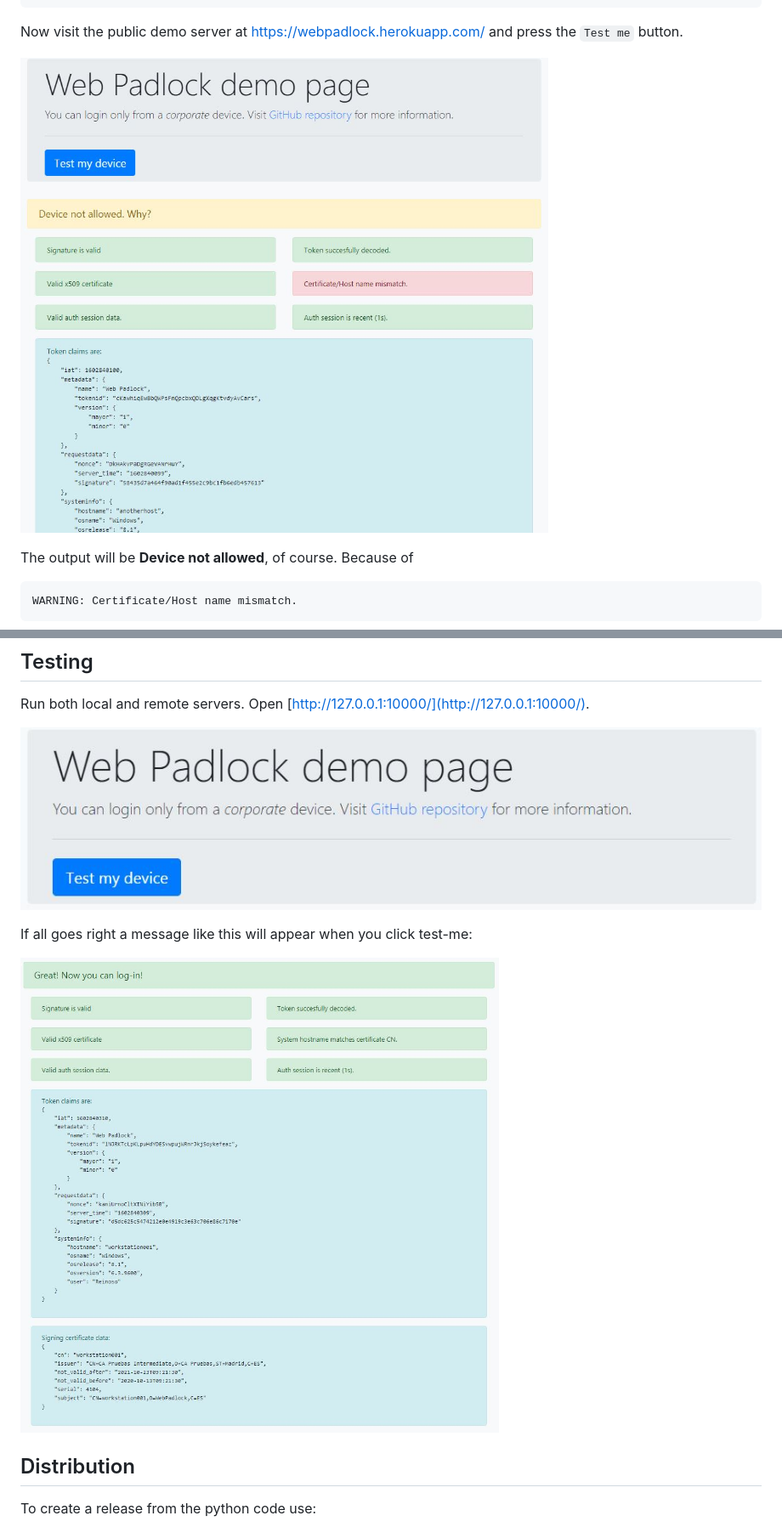
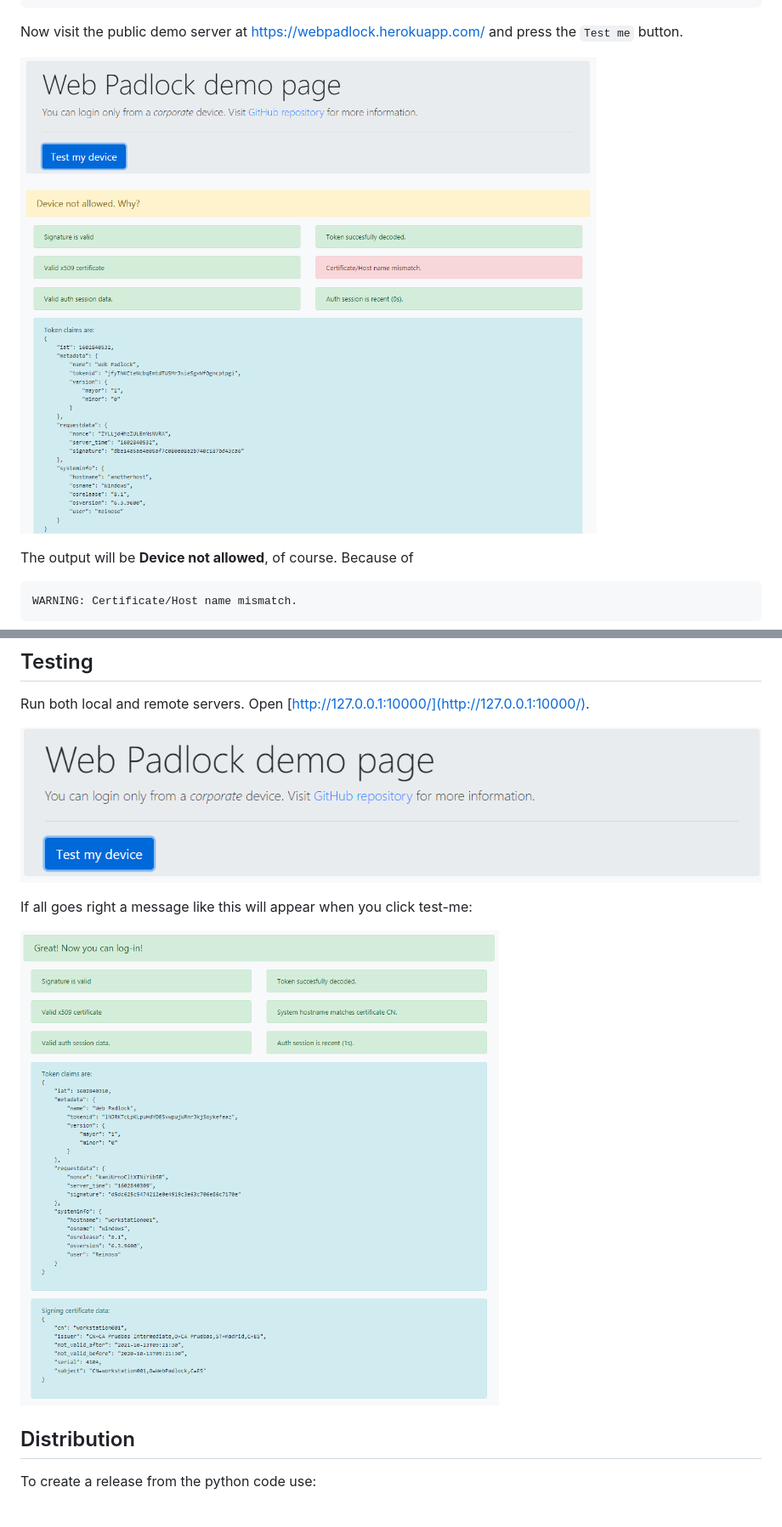
Before and after one commit to BelmY/webpadlock, a Markdown page: README.md, 2 parts joined by grey strips. Shown: that part at 85% size. GitHub-like rendering; pictures changed too: img/success.jpg (deleted), img/success.png (added), img/test-me.jpg (deleted).

Commit message:
Replaced screenshots to png

```diff
--- a/README.md
+++ b/README.md
@@ -36,7 +36,7 @@ To check the local agent, navigate to <http://127.0.0.1:3000/>. The server will
 
 Now visit the public demo server at <https://webpadlock.herokuapp.com/> and press the `Test me` button.
 
-![Login failed](/img/warnings.jpg)
+![Login failed](/img/warnings.png)
 
 The output will be **Device not allowed**, of course. Because of
 
@@ -154,11 +154,11 @@ If you change the domain (or use localhost instead of IP) don't forget to it to
 
 Run both local and remote servers. Open [http://127.0.0.1:10000/](http://127.0.0.1:10000/).
 
-![Test-me button](/img/test-me.jpg)
+![Test-me button](/img/test-me.png)
 
 If all goes right a message like this will appear when you click test-me:
 
-![Success](/img/success.jpg)
+![Success](/img/success.png)
 
 ## Distribution
 
```
